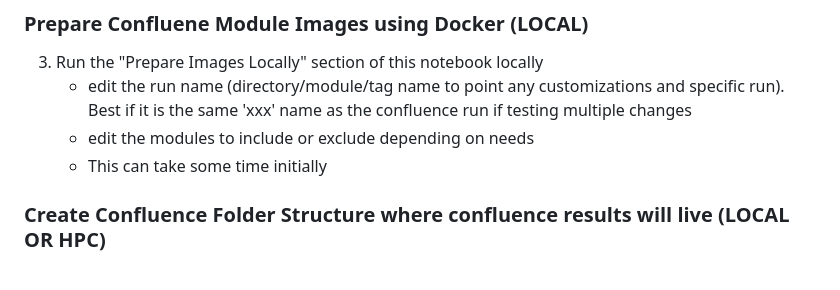
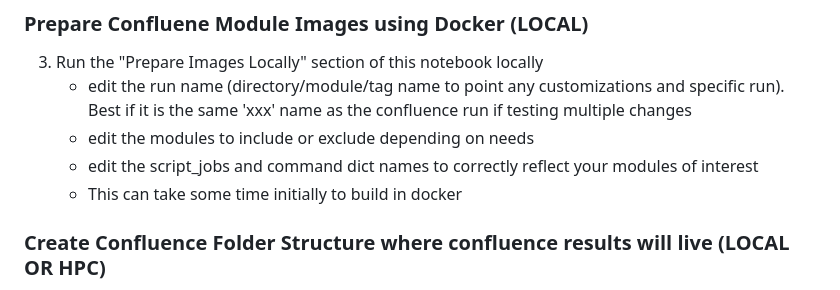
Before and after one commit to SWOT-Confluence/run-confluence-locally, a Markdown page: README.md, the part around the change. Rendered like a GitHub page.

Commit message:
Update README.md
clarified docker build instructions

```diff
--- a/README.md
+++ b/README.md
@@ -19,7 +19,8 @@ Choose either the HPC or local .ipynb notebook and follow these instructions
 3. Run the "Prepare Images Locally" section of this notebook locally
     - edit the run name (directory/module/tag name to point any customizations and specific run). Best if it is the same 'xxx' name as the confluence run if testing multiple changes
     - edit the modules to include or exclude depending on needs
-    - This can take some time initially
+    - edit the script_jobs and command dict names to correctly reflect your modules of interest
+    - This can take some time initially to build in docker
 
 ### Create Confluence Folder Structure where confluence results will live (LOCAL OR HPC)
 4. Download empty directory structure
```
